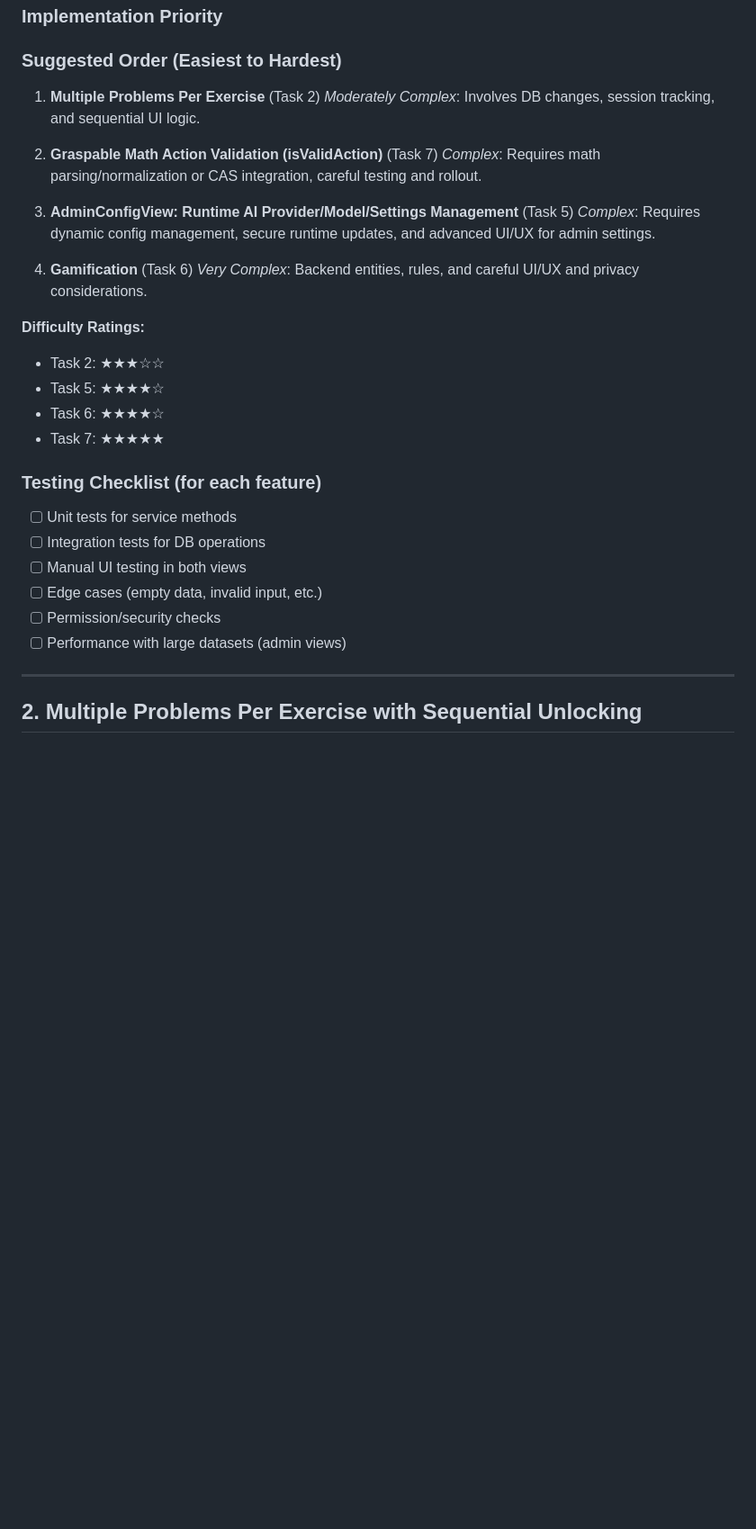
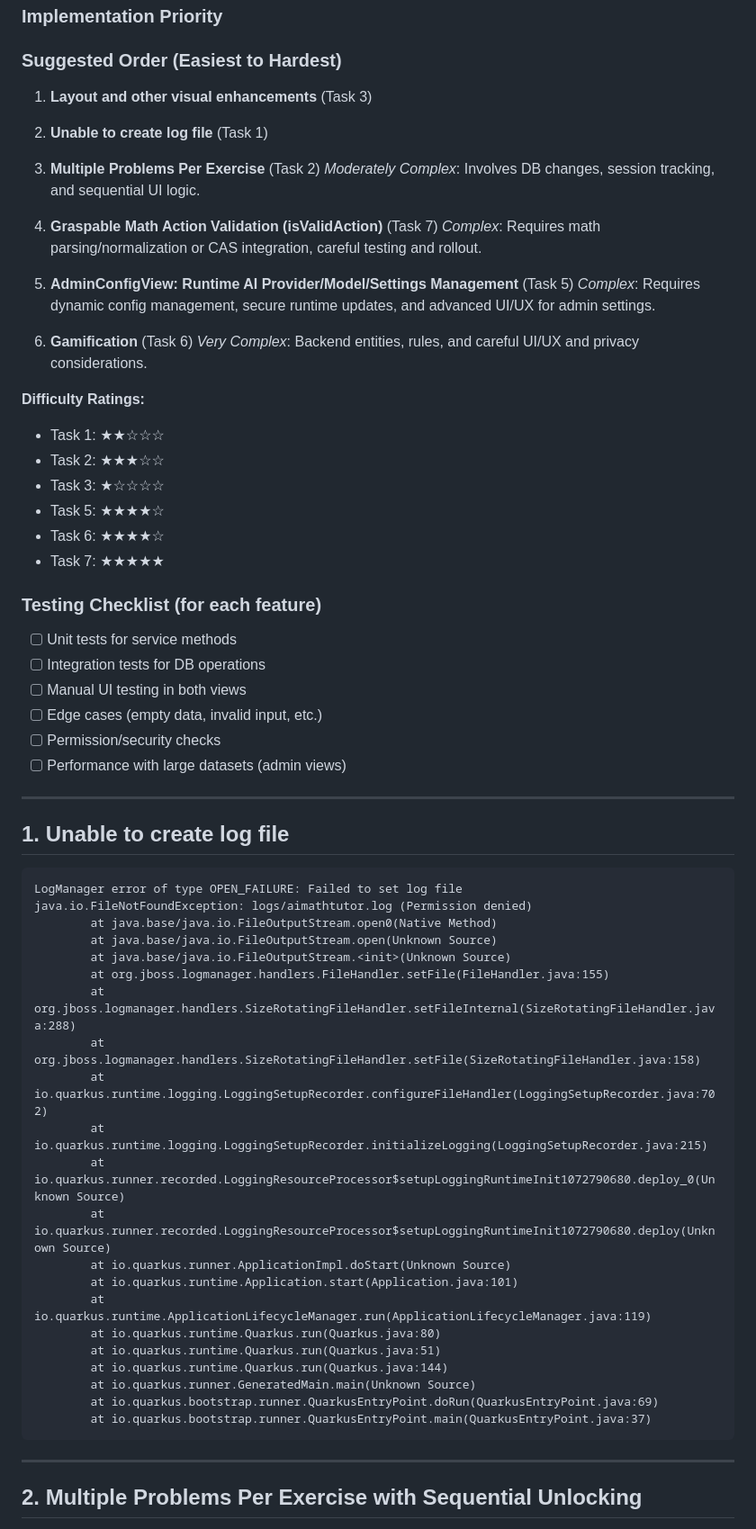
Before and after one commit to gregor-dietrich/aimathtutor, a Markdown page: TODO.md, the part around one of its changes. Shown at 90% size. Rendered like a GitHub page; blank space fills up the shorter version.

````diff
--- a/TODO.md
+++ b/TODO.md
@@ -6,21 +6,27 @@
 
 ### Suggested Order (Easiest to Hardest)
 
-1. **Multiple Problems Per Exercise** (Task 2)
+1. **Layout and other visual enhancements** (Task 3)
+
+2. **Unable to create log file** (Task 1)
+
+3. **Multiple Problems Per Exercise** (Task 2)
    *Moderately Complex*: Involves DB changes, session tracking, and sequential UI logic.
 
-2. **Graspable Math Action Validation (isValidAction)** (Task 7)
+4. **Graspable Math Action Validation (isValidAction)** (Task 7)
    *Complex*: Requires math parsing/normalization or CAS integration, careful testing and rollout.
 
-3. **AdminConfigView: Runtime AI Provider/Model/Settings Management** (Task 5)
+5. **AdminConfigView: Runtime AI Provider/Model/Settings Management** (Task 5)
    *Complex*: Requires dynamic config management, secure runtime updates, and advanced UI/UX for admin settings.
 
-4. **Gamification** (Task 6)
+6. **Gamification** (Task 6)
    *Very Complex*: Backend entities, rules, and careful UI/UX and privacy considerations.
 
 **Difficulty Ratings:**
 
+- Task 1: ★★☆☆☆
 - Task 2: ★★★☆☆
+- Task 3: ★☆☆☆☆
 - Task 5: ★★★★☆
 - Task 6: ★★★★☆
 - Task 7: ★★★★★
@@ -33,6 +39,34 @@
 - [ ] Edge cases (empty data, invalid input, etc.)
 - [ ] Permission/security checks
 - [ ] Performance with large datasets (admin views)
+
+---
+
+## 1. Unable to create log file
+
+```log
+LogManager error of type OPEN_FAILURE: Failed to set log file
+java.io.FileNotFoundException: logs/aimathtutor.log (Permission denied)
+        at java.base/java.io.FileOutputStream.open0(Native Method)
+        at java.base/java.io.FileOutputStream.open(Unknown Source)
+        at java.base/java.io.FileOutputStream.<init>(Unknown Source)
+        at org.jboss.logmanager.handlers.FileHandler.setFile(FileHandler.java:155)
+        at org.jboss.logmanager.handlers.SizeRotatingFileHandler.setFileInternal(SizeRotatingFileHandler.java:288)
+        at org.jboss.logmanager.handlers.SizeRotatingFileHandler.setFile(SizeRotatingFileHandler.java:158)
+        at io.quarkus.runtime.logging.LoggingSetupRecorder.configureFileHandler(LoggingSetupRecorder.java:702)
+        at io.quarkus.runtime.logging.LoggingSetupRecorder.initializeLogging(LoggingSetupRecorder.java:215)
+        at io.quarkus.runner.recorded.LoggingResourceProcessor$setupLoggingRuntimeInit1072790680.deploy_0(Unknown Source)
+        at io.quarkus.runner.recorded.LoggingResourceProcessor$setupLoggingRuntimeInit1072790680.deploy(Unknown Source)
+        at io.quarkus.runner.ApplicationImpl.doStart(Unknown Source)
+        at io.quarkus.runtime.Application.start(Application.java:101)
+        at io.quarkus.runtime.ApplicationLifecycleManager.run(ApplicationLifecycleManager.java:119)
+        at io.quarkus.runtime.Quarkus.run(Quarkus.java:80)
+        at io.quarkus.runtime.Quarkus.run(Quarkus.java:51)
+        at io.quarkus.runtime.Quarkus.run(Quarkus.java:144)
+        at io.quarkus.runner.GeneratedMain.main(Unknown Source)
+        at io.quarkus.bootstrap.runner.QuarkusEntryPoint.doRun(QuarkusEntryPoint.java:69)
+        at io.quarkus.bootstrap.runner.QuarkusEntryPoint.main(QuarkusEntryPoint.java:37)
+```
 
 ---
 
````
Also changed, not shown: other parts of TODO.md (+6 -0 lines).
